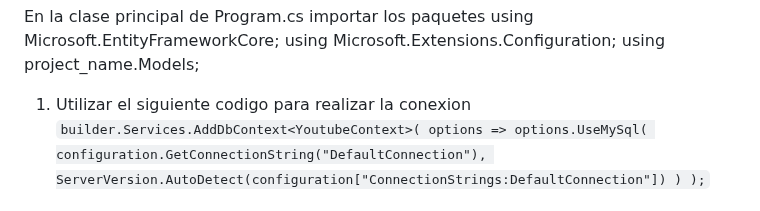
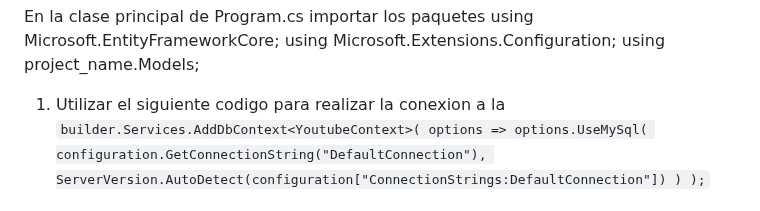
Before and after one commit to kaiserkey/CSharp_Course, a Markdown page: README.md, the part around the change. Rendered like a GitHub page.

```diff
--- a/README.md
+++ b/README.md
@@ -86,7 +86,7 @@ Luego de haber instalado las dependencias para el funcionamiento de la base de d
 En la clase principal de Program.cs importar los paquetes using Microsoft.EntityFrameworkCore;
 using Microsoft.Extensions.Configuration; using project_name.Models;
 
-1. Utilizar el siguiente codigo para realizar la conexion
+1. Utilizar el siguiente codigo para realizar la conexion a la
 `builder.Services.AddDbContext<YoutubeContext>(
 	options => options.UseMySql(
 		configuration.GetConnectionString("DefaultConnection"),
```
